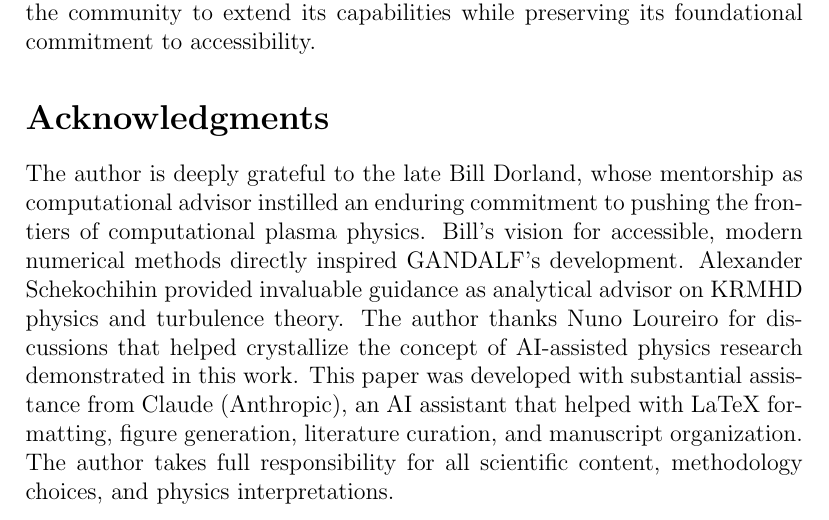
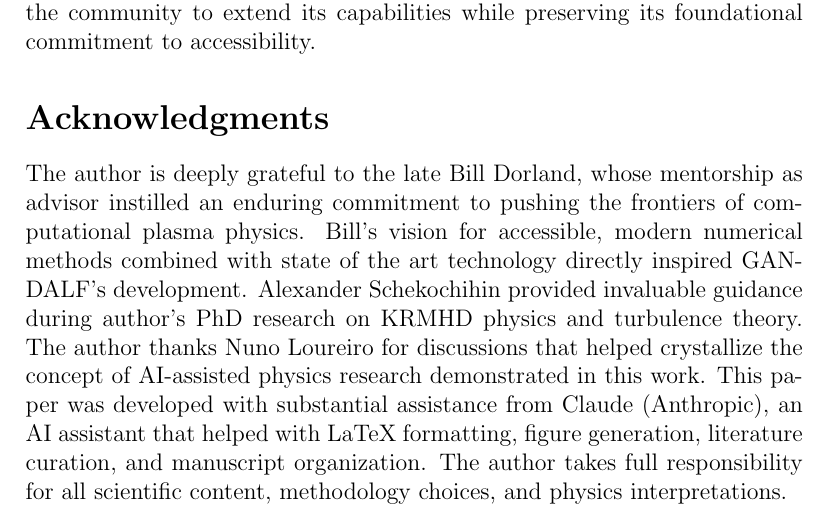
Before and after one commit to anjor/gandalf-paper, a LaTeX paper (paper/main.tex): part of page 64 of 73, cut so that both start at the same text. Compiled offline with pdfLaTeX.

Commit message:
Refine acknowledgments for clarity and flow
Minor improvements to acknowledgments section:

1. **Simplified phrasing**: "computational advisor" → "advisor" (cleaner)
2. **Enhanced Bill Dorland tribute**: Added "combined with state of the art
   technology" to emphasize his focus on modern computational methods
3. **Improved readability**: Split long paragraph into shorter, focused sentences
4. **Clarified Schekochihin role**: "provided invaluable guidance during author's
   PhD research" (more natural than "analytical advisor")
5. **Better structure**: Separated AI assistance disclosure into standalone
   sentence for clarity

No substantive changes to content, just improved flow and readability.

```diff
--- a/paper/main.tex
+++ b/paper/main.tex
@@ -33,7 +33,9 @@ We present GANDALF, a JAX-based spectral solver for Kinetic Reduced MHD (KRMHD)
 \input{sections/conclusions}
 
 \section*{Acknowledgments}
-The author is deeply grateful to the late Bill Dorland, whose mentorship as computational advisor instilled an enduring commitment to pushing the frontiers of computational plasma physics. Bill's vision for accessible, modern numerical methods directly inspired GANDALF's development. Alexander Schekochihin provided invaluable guidance as analytical advisor on KRMHD physics and turbulence theory. The author thanks Nuno Loureiro for discussions that helped crystallize the concept of AI-assisted physics research demonstrated in this work. This paper was developed with substantial assistance from Claude (Anthropic), an AI assistant that helped with LaTeX formatting, figure generation, literature curation, and manuscript organization. The author takes full responsibility for all scientific content, methodology choices, and physics interpretations.
+The author is deeply grateful to the late Bill Dorland, whose mentorship as advisor instilled an enduring commitment to pushing the frontiers of computational plasma physics. Bill's vision for accessible, modern numerical methods combined with state of the art technology directly inspired GANDALF's development.
+Alexander Schekochihin provided invaluable guidance during author's PhD research on KRMHD physics and turbulence theory. The author thanks Nuno Loureiro for discussions that helped crystallize the concept of AI-assisted physics research demonstrated in this work.
+This paper was developed with substantial assistance from Claude (Anthropic), an AI assistant that helped with LaTeX formatting, figure generation, literature curation, and manuscript organization. The author takes full responsibility for all scientific content, methodology choices, and physics interpretations.
 
 \section*{Funding}
 This research received no specific grant funding.
```
